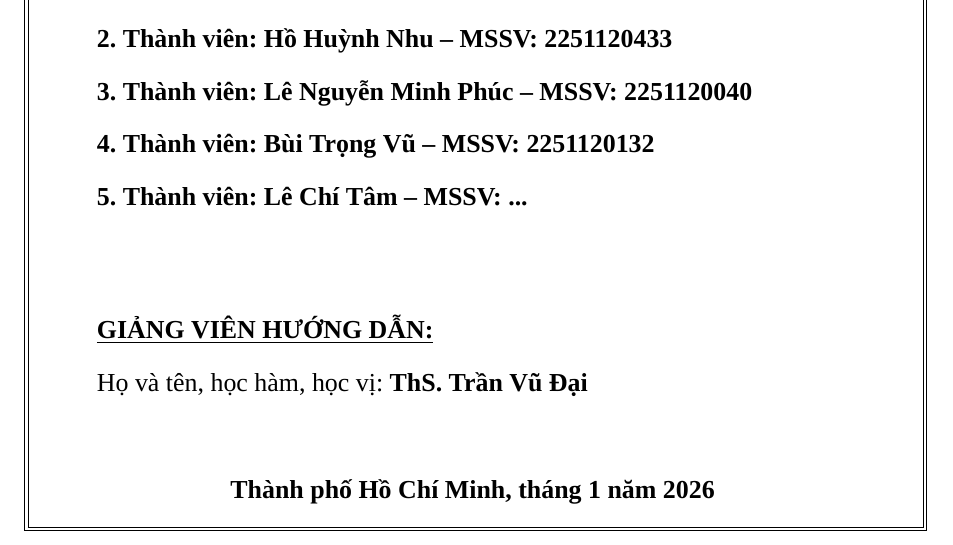
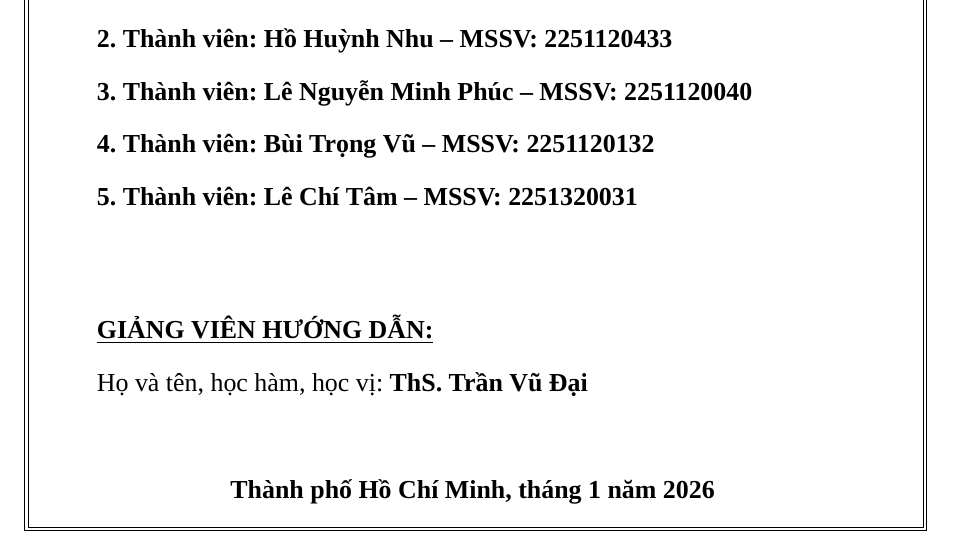
Before and after one commit to Toru2004/GlowUp_Latex, a LaTeX document (main.tex, which reads cover.tex): part of page 1 of 26, cut so that both start at the same text. Compiled offline with XeLaTeX; a missing font is replaced by an installed copy or a similar font.

Commit message:
Update cover.tex

```diff
--- a/cover.tex
+++ b/cover.tex
@@ -50,7 +50,7 @@
                 \hspace{1cm}{\fontsize{13}{15}\selectfont \textbf{4. Thành viên: Bùi Trọng Vũ -- MSSV: 2251120132}}
                 \vspace{0.3cm}
 
-                \hspace{1cm}{\fontsize{13}{15}\selectfont \textbf{5. Thành viên: Lê Chí Tâm -- MSSV: ...}}
+                \hspace{1cm}{\fontsize{13}{15}\selectfont \textbf{5. Thành viên: Lê Chí Tâm -- MSSV: 2251320031}}
             \end{flushleft}
 
             \vspace{0.8cm}
```
